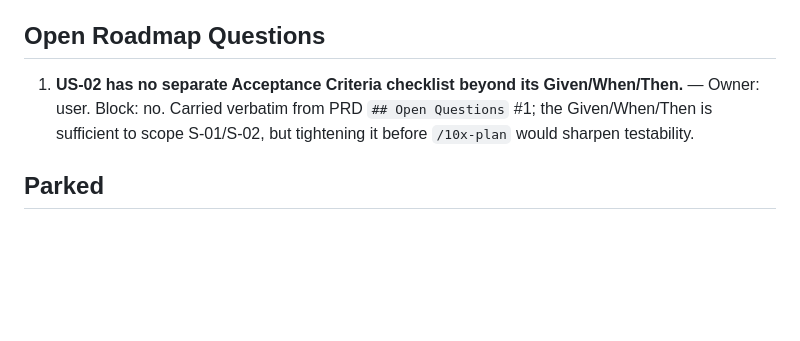
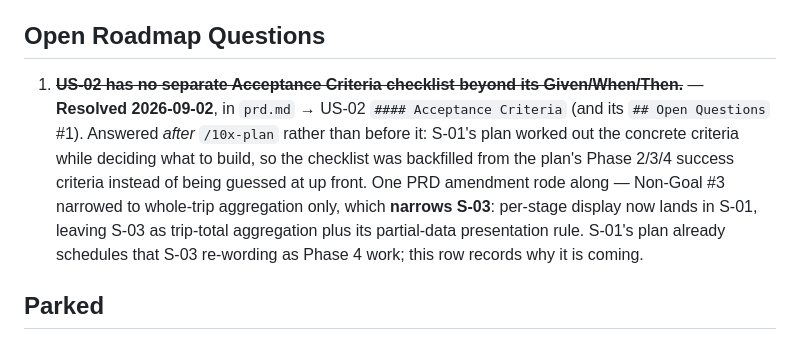
Before and after one commit to miloszj7/VeloLog, a Markdown page: context/foundation/roadmap.md, the part around the change. Rendered like a GitHub page; blank space fills up the shorter version.

```diff
--- a/context/foundation/roadmap.md
+++ b/context/foundation/roadmap.md
@@ -110,7 +110,7 @@ Milestone `M-02` slices migrated to GitHub Issues on 2026-09-02, under the GitHu
 
 ## Open Roadmap Questions
 
-1. **US-02 has no separate Acceptance Criteria checklist beyond its Given/When/Then.** — Owner: user. Block: no. Carried verbatim from PRD `## Open Questions` #1; the Given/When/Then is sufficient to scope S-01/S-02, but tightening it before `/10x-plan` would sharpen testability.
+1. ~~**US-02 has no separate Acceptance Criteria checklist beyond its Given/When/Then.**~~ — **Resolved 2026-09-02**, in `prd.md` → US-02 `#### Acceptance Criteria` (and its `## Open Questions` #1). Answered *after* `/10x-plan` rather than before it: S-01's plan worked out the concrete criteria while deciding what to build, so the checklist was backfilled from the plan's Phase 2/3/4 success criteria instead of being guessed at up front. One PRD amendment rode along — Non-Goal #3 narrowed to whole-trip aggregation only, which **narrows S-03**: per-stage display now lands in S-01, leaving S-03 as trip-total aggregation plus its partial-data presentation rule. S-01's plan already schedules that S-03 re-wording as Phase 4 work; this row records why it is coming.
 
 ## Parked
 
```
Also changed, not shown: context/foundation/prd.md (+57 -5 lines).
